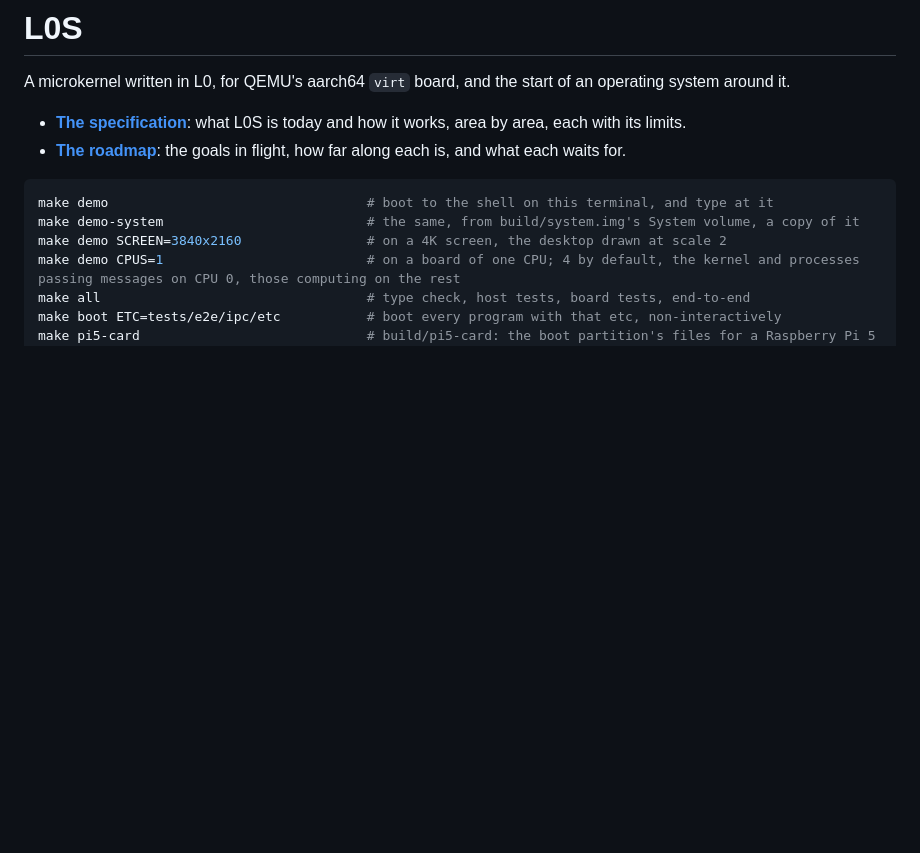
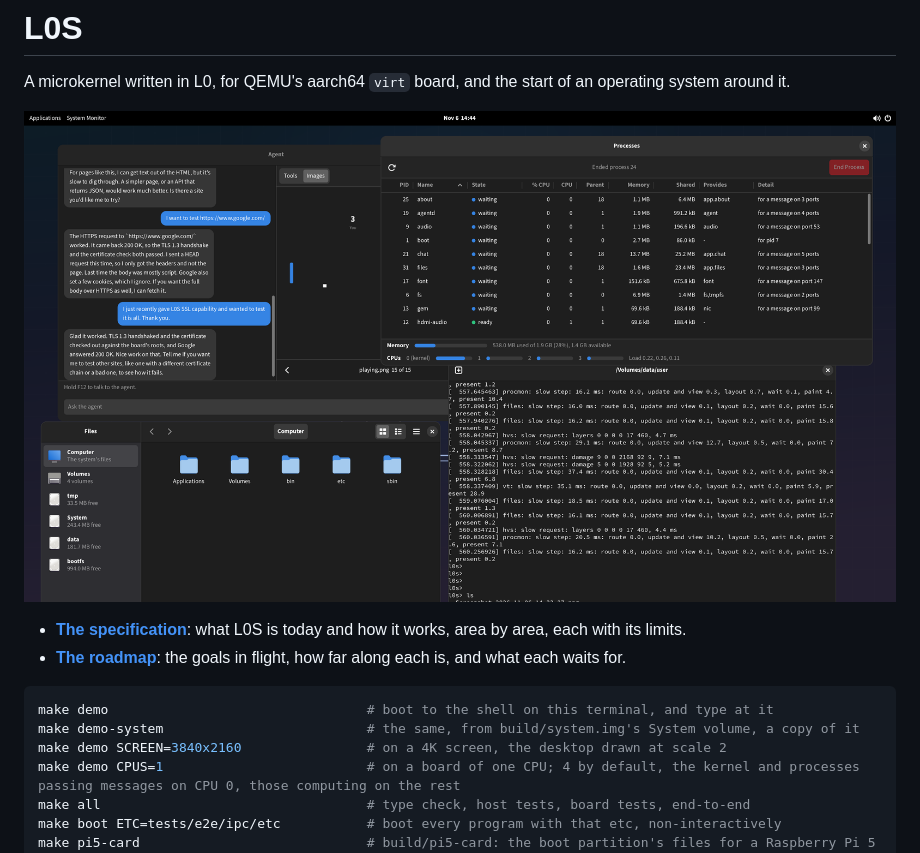
Before and after one commit to misleb/L0S, a Markdown page: README.md, the part around the change. GitHub-like rendering; pictures changed too: l0s.png (added); blank space fills up the shorter version.

Commit message:
Add preview image of L0S in action

```diff
--- a/README.md
+++ b/README.md
@@ -2,6 +2,8 @@
 
 A microkernel written in L0, for QEMU's aarch64 `virt` board, and the start
 of an operating system around it.
+
+![The L0S desktop: the agent, System Monitor's processes, Files and a terminal](l0s.png)
 
 - **[The specification](spec/README.md)**: what L0S is today and how it
   works, area by area, each with its limits.
```
